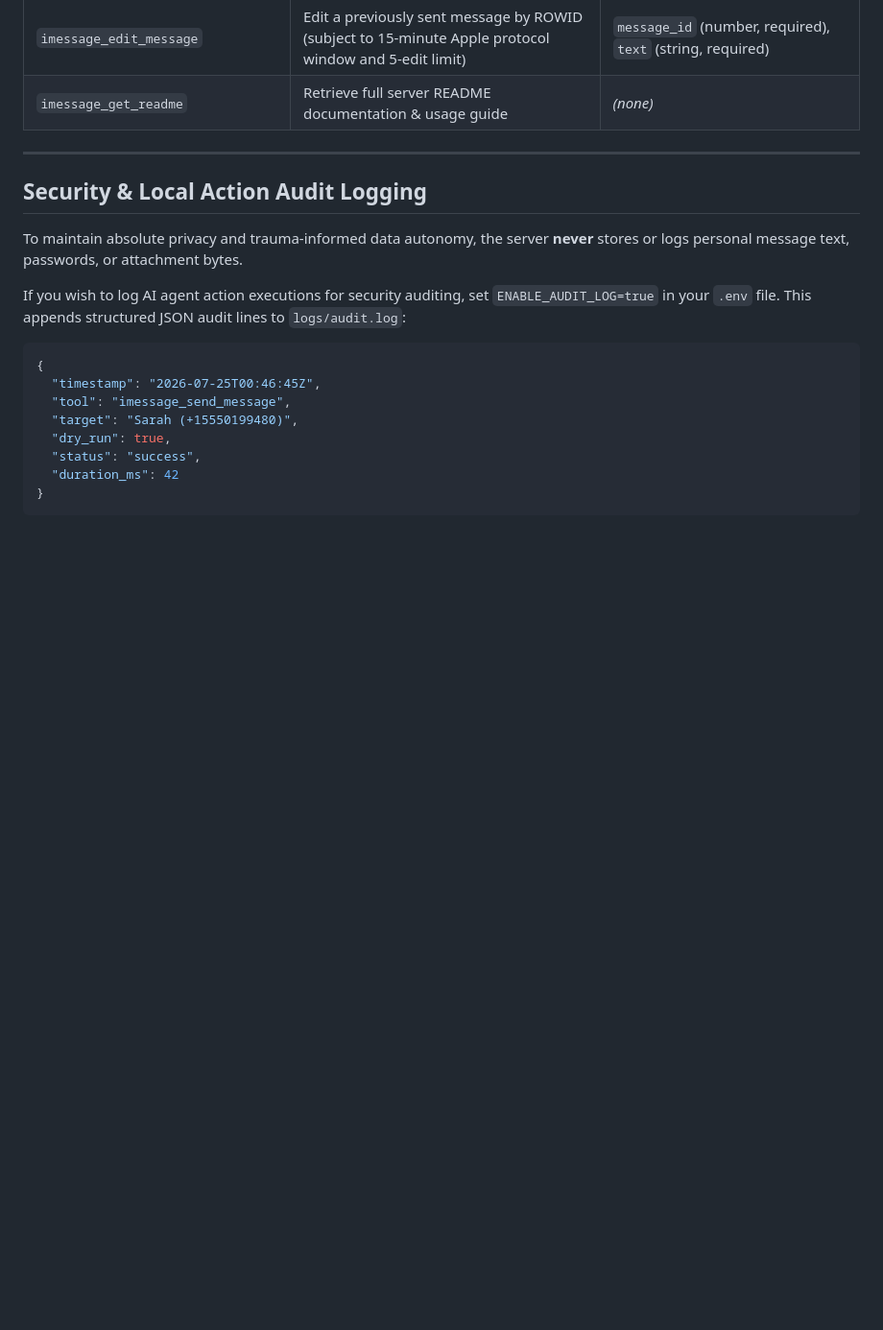
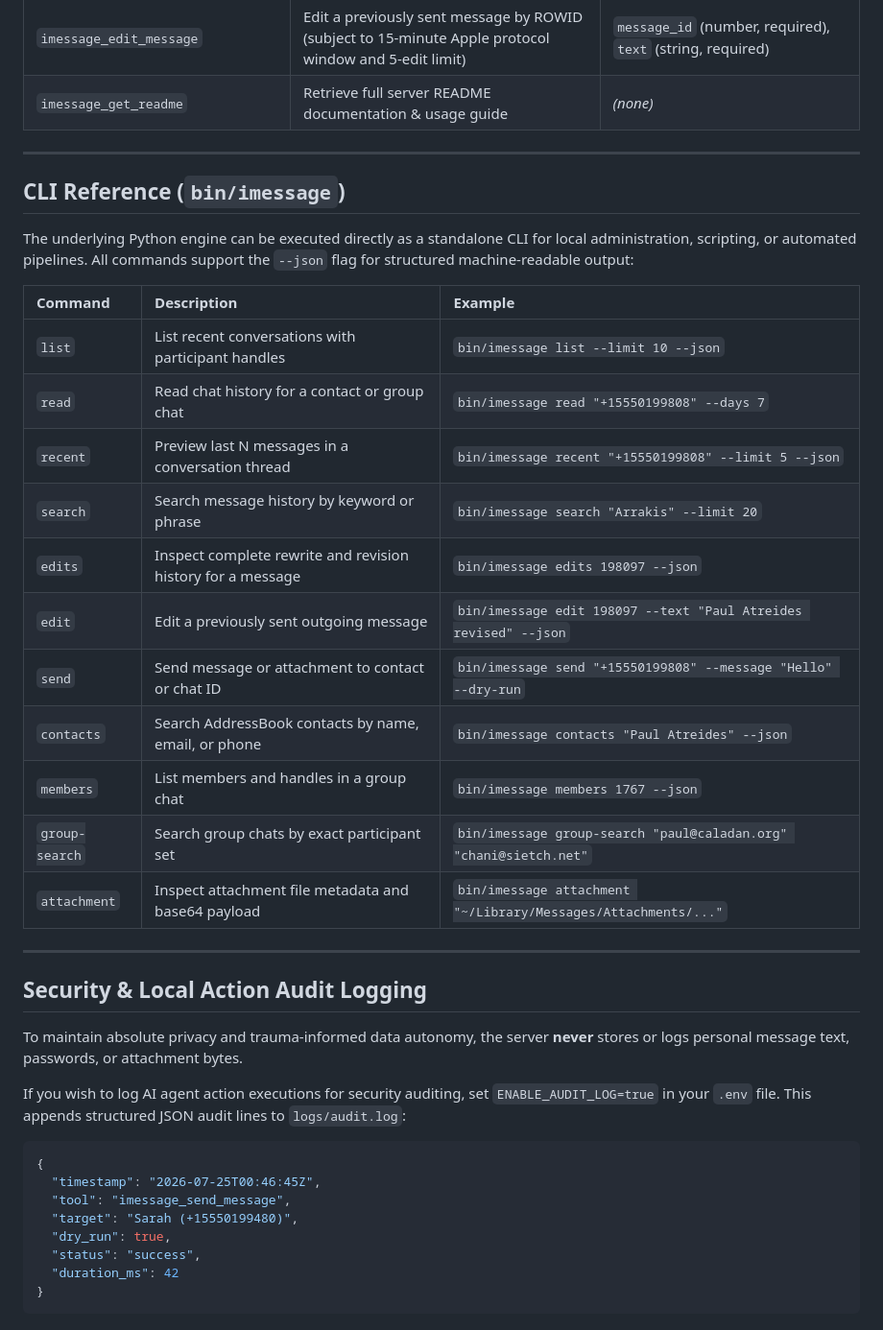
Before and after one commit to genericService/imessage-mcp-server, a Markdown page: README.md, the part around one of its changes. Shown at 96% size. Rendered like a GitHub page; blank space fills up the shorter version.

```diff
--- a/README.md
+++ b/README.md
@@ -236,6 +268,26 @@ Returns:
 
 ---
 
+## CLI Reference (`bin/imessage`)
+
+The underlying Python engine can be executed directly as a standalone CLI for local administration, scripting, or automated pipelines. All commands support the `--json` flag for structured machine-readable output:
+
+| Command | Description | Example |
+| :--- | :--- | :--- |
+| `list` | List recent conversations with participant handles | `bin/imessage list --limit 10 --json` |
+| `read` | Read chat history for a contact or group chat | `bin/imessage read "+15550199808" --days 7` |
+| `recent` | Preview last N messages in a conversation thread | `bin/imessage recent "+15550199808" --limit 5 --json` |
+| `search` | Search message history by keyword or phrase | `bin/imessage search "Arrakis" --limit 20` |
+| `edits` | Inspect complete rewrite and revision history for a message | `bin/imessage edits 198097 --json` |
+| `edit` | Edit a previously sent outgoing message | `bin/imessage edit 198097 --text "Paul Atreides revised" --json` |
+| `send` | Send message or attachment to contact or chat ID | `bin/imessage send "+15550199808" --message "Hello" --dry-run` |
+| `contacts` | Search AddressBook contacts by name, email, or phone | `bin/imessage contacts "Paul Atreides" --json` |
+| `members` | List members and handles in a group chat | `bin/imessage members 1767 --json` |
+| `group-search` | Search group chats by exact participant set | `bin/imessage group-search "paul@caladan.org" "chani@sietch.net"` |
+| `attachment` | Inspect attachment file metadata and base64 payload | `bin/imessage attachment "~/Library/Messages/Attachments/..."` |
+
+---
+
 ## Security & Local Action Audit Logging
 
 To maintain absolute privacy and trauma-informed data autonomy, the server **never** stores or logs personal message text, passwords, or attachment bytes.
```
Also changed, not shown: other parts of README.md (+52 -20 lines).
